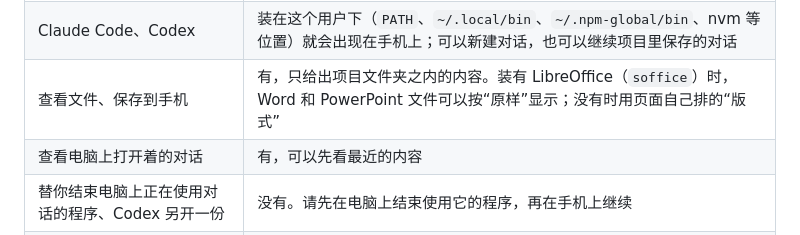
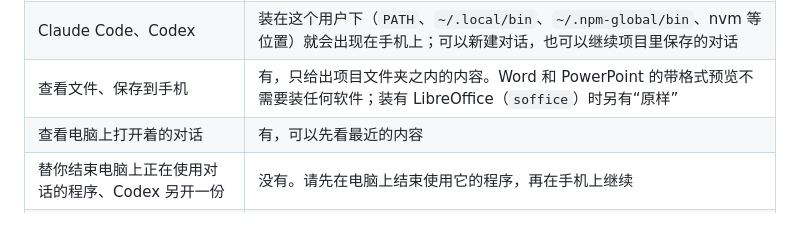
Before and after one commit to KangWang42/remote-cli, a Markdown page: docs/LINUX.md, the part around the change. GitHub-like rendering.

```diff
--- a/docs/LINUX.md
+++ b/docs/LINUX.md
@@ -64,7 +64,7 @@ remote-cli uninstall   # 停止并移除全部；加 --purge 连设置和密码
 | --- | --- |
 | 普通终端 | 有，用你的 shell，手机上显示的就是它的名字（如 bash、zsh）。中转和 App 是 1.0.0 之前的版本时仍显示为“PowerShell” |
 | Claude Code、Codex | 装在这个用户下（`PATH`、`~/.local/bin`、`~/.npm-global/bin`、nvm 等位置）就会出现在手机上；可以新建对话，也可以继续项目里保存的对话 |
-| 查看文件、保存到手机 | 有，只给出项目文件夹之内的内容。装有 LibreOffice（`soffice`）时，Word 和 PowerPoint 文件可以按“原样”显示；没有时用页面自己排的“版式” |
+| 查看文件、保存到手机 | 有，只给出项目文件夹之内的内容。Word 和 PowerPoint 的带格式预览不需要装任何软件；装有 LibreOffice（`soffice`）时另有“原样” |
 | 查看电脑上打开着的对话 | 有，可以先看最近的内容 |
 | 替你结束电脑上正在使用对话的程序、Codex 另开一份 | 没有。请先在电脑上结束使用它的程序，再在手机上继续 |
 | 在电脑上打开同一个终端 | 没有专门的窗口；在电脑的浏览器里打开手机使用的那个地址、输入密码，看到的就是同一批终端 |
```
Also changed, not shown: README.md (+4 -4 lines), docs/GUIDE.md (+10 -10 lines), docs/images/files-slides.png, docs/images/files-word.png, 8 other files.
